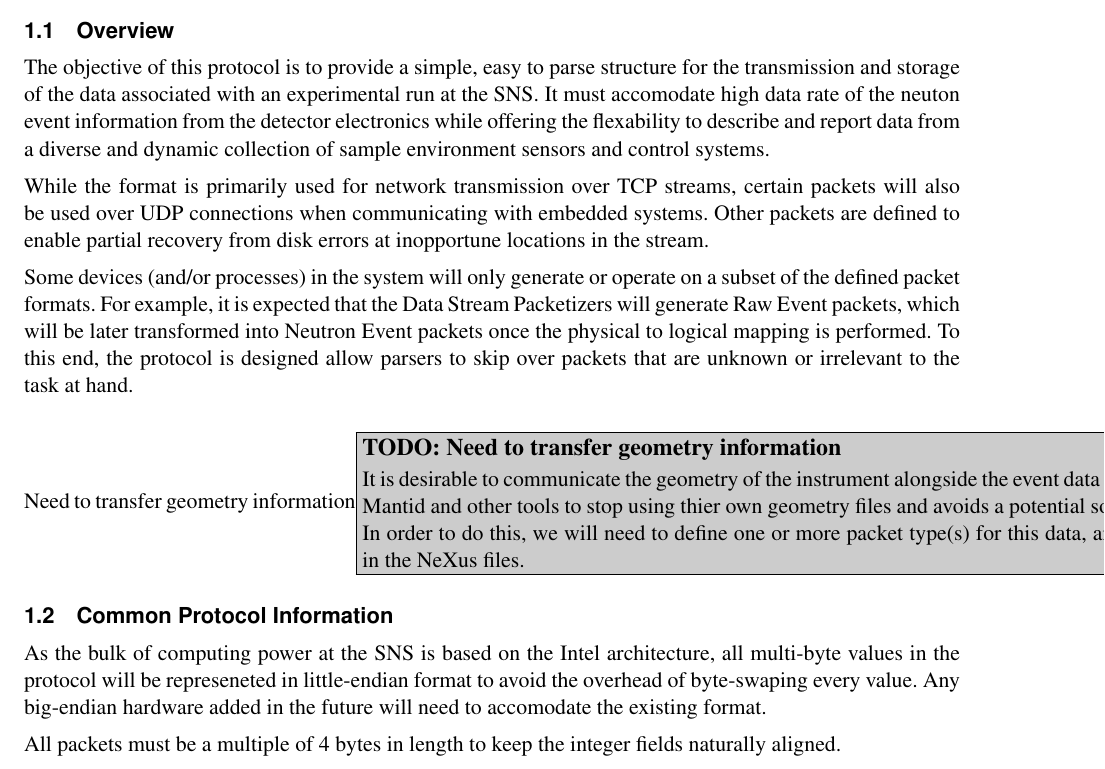
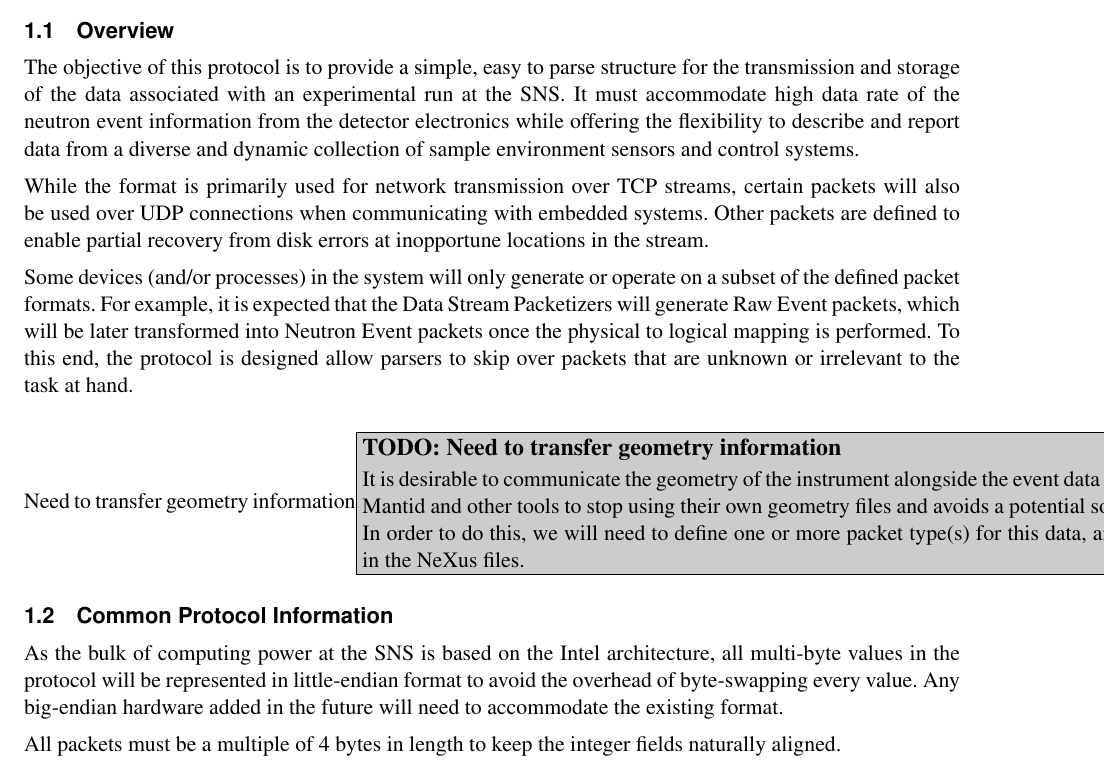
Before and after one commit to ADARA-Neutrons/adara, a LaTeX document (1_Network_Protocol/standalone.tex, which reads 1_Network_Protocol/component.tex): part of page 1 of 28, cut so that both start at the same text. Compiled offline with pdfLaTeX; a LaTeX package or settings file that is missing is left out.

Commit message:
Added section label for external referencing... Fixed spelling/typos on the page that I could see... :-D

```diff
--- a/1_Network_Protocol/component.tex
+++ b/1_Network_Protocol/component.tex
@@ -1,13 +1,14 @@
 
 \section{ADARA Network Protocol}
+\label{network_protocol}
 
 \subsection{Overview}
 
 The objective of this protocol is to provide a simple, easy to parse
 structure for the transmission and storage of the data associated with
-an experimental run at the SNS. It must accomodate high data rate of the
-neuton event information from the detector electronics while offering
-the flexability to describe and report data from a diverse and dynamic
+an experimental run at the SNS. It must accommodate high data rate of the
+neutron event information from the detector electronics while offering
+the flexibility to describe and report data from a diverse and dynamic
 collection of sample environment sensors and control systems.
 
 While the format is primarily used for network transmission over TCP
@@ -26,16 +27,16 @@ to the task at hand.
 \todo{Need to transfer geometry information}{%
 It is desirable to communicate the geometry of the instrument alongside
 the event data generated. This allows Mantid and other tools to stop using
-thier own geometry files and avoids a potential source of inconsistency.
+their own geometry files and avoids a potential source of inconsistency.
 In order to do this, we will need to define one or more packet type(s) for
 this data, and also how to store it in the NeXus files.}
 
 \subsection{Common Protocol Information}
 
 As the bulk of computing power at the SNS is based on the Intel architecture,
-all multi-byte values in the protocol will be represeneted in little-endian
-format to avoid the overhead of byte-swaping every value. Any big-endian
-hardware added in the future will need to accomodate the existing format.
+all multi-byte values in the protocol will be represented in little-endian
+format to avoid the overhead of byte-swapping every value. Any big-endian
+hardware added in the future will need to accommodate the existing format.
 
 All packets must be a multiple of 4 bytes in length to keep the integer
 fields naturally aligned.
```
